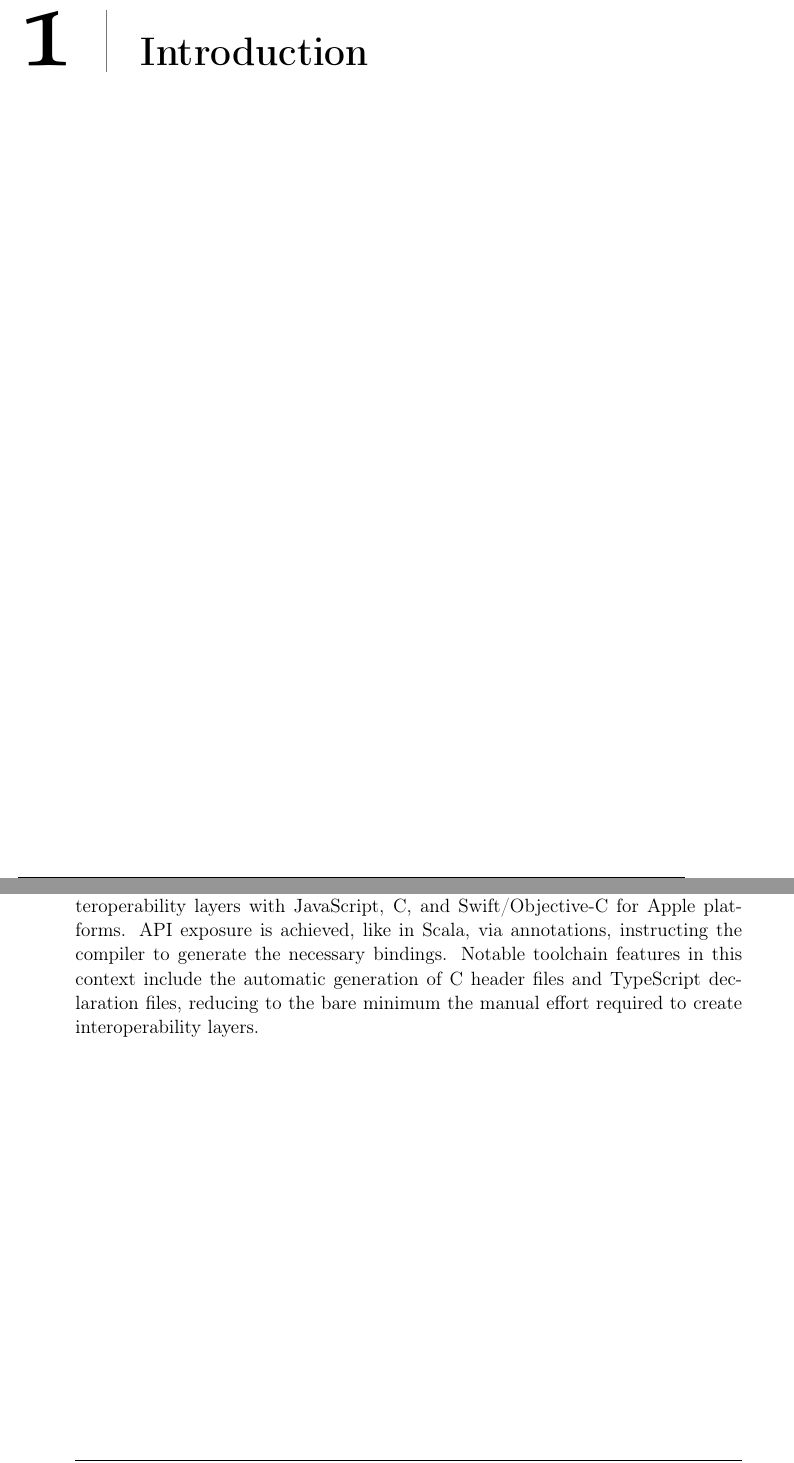
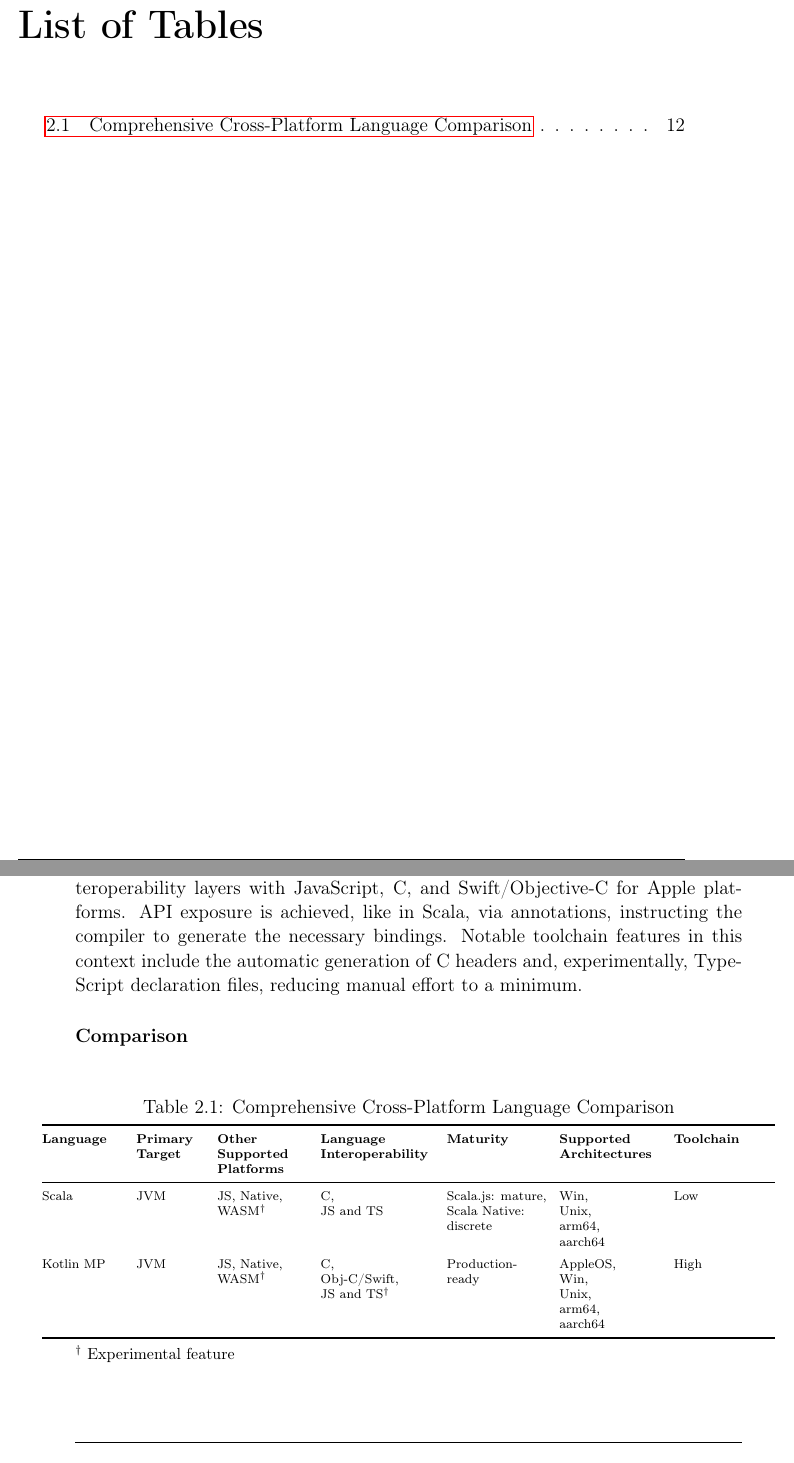
Before and after one commit to tassiluca/scafi3-mp-api-thesis, a LaTeX thesis (main.tex, which reads chapters/mainmatter/background.tex, style.sty): two parts of pages 7 and 18 of 21 before the commit and two parts of pages 7 and 19 of 22 after it, joined at a grey line, cut at the place of the change. Compiled offline with pdfLaTeX.

Commit message:
init comparison table

```diff
--- a/chapters/mainmatter/background.tex
+++ b/chapters/mainmatter/background.tex
@@ -290,4 +290,66 @@
 %
 API exposure is achieved, like in Scala, via annotations, instructing the compiler to generate the necessary bindings.
 %
-Notable toolchain features in this context include the automatic generation of C header files and TypeScript declaration files, reducing to the bare minimum the manual effort required to create interoperability layers.
+Notable toolchain features in this context include the automatic generation of C headers and,  experimentally, TypeScript declaration files, reducing manual effort to a minimum.
+
+\subsubsection{Comparison}
+
+\begin{table}[htbp]
+    \centering
+    \scriptsize % Smaller font for dense tables
+    \setlength{\tabcolsep}{4pt} % Reduce horizontal padding
+    \renewcommand{\arraystretch}{1.15} % Slightly tighter vertical spacing
+
+    \caption{Comprehensive Cross-Platform Language Comparison}
+    \label{tab:comprehensive-comparison}
+    \vspace{0.4em}
+
+    \makebox[\textwidth][c]{%
+        \begin{tabularx}{1.1\textwidth}{
+            @{}
+            >{\raggedright\arraybackslash}p{1.8cm}  % Language
+            >{\raggedright\arraybackslash}p{1.5cm}  % Primary Target
+            >{\raggedright\arraybackslash}p{2.0cm}  % Other Supported Platforms
+            >{\raggedright\arraybackslash}p{2.5cm}  % Language Interoperability
+            >{\raggedright\arraybackslash}p{2.2cm}  % Maturity
+            >{\raggedright\arraybackslash}X         % Supported Architectures
+            >{\raggedright\arraybackslash}X         % Toolchain
+            @{}
+        }
+            \toprule
+            \textbf{Language} &
+            \textbf{Primary Target} &
+            \textbf{Other Supported Platforms} &
+            \textbf{Language Interoperability} &
+            \textbf{Maturity} &
+            \textbf{Supported Architectures} &
+            \textbf{Toolchain} \\
+            \midrule
+
+            Scala &
+                JVM &
+                JS, Native, WASM$^{\dagger}$ &
+                C, \newline JS and TS &
+                Scala.js: mature, Scala Native: discrete &
+                Win, \newline Unix, \newline arm64, \newline aarch64 &
+                Low \\
+
+            \addlinespace[3pt]
+
+            Kotlin MP &
+                JVM &
+                JS, Native, WASM$^{\dagger}$ &
+                C, \newline Obj-C/Swift, \newline JS and TS$^{\dagger}$ &
+                Production-ready &
+                AppleOS, \newline Win, \newline Unix, \newline arm64, \newline aarch64 &
+                High \\
+
+            \bottomrule
+        \end{tabularx}%
+    }
+
+    \vspace{0.4em}
+    \raggedright
+    \footnotesize
+    $^{\dagger}$ Experimental feature
+\end{table}
--- a/main.tex
+++ b/main.tex
@@ -26,7 +26,7 @@
     \tableofcontents
     \listoffigures
     \lstlistoflistings
-    %\listoftables
+    \listoftables
     % ---------------------------------------------------------------------
     % Mainmatter command changes the behavior back to the expected version,
     % and resets the page number.
--- a/style.sty
+++ b/style.sty
@@ -32,6 +32,9 @@
 \usepackage{listings}           	% for code listings - see the listing configs section below
 \usepackage{multicol}				% for multicolumns
 \usepackage{multirow}				% for tables with rows spanning in more lines
+\usepackage{tabularx}				% for tables with adjustable-width columns
+\usepackage{makecell}				% for line breaks in table cells
+\usepackage{booktabs}				% for better looking tables
 \usepackage{diagbox}				% for tables diagonal box
 \usepackage{rotating}				% for images in landscape
 % TeX break lines at spaces (and a few other positions in a word, called "discretionary break").
```
